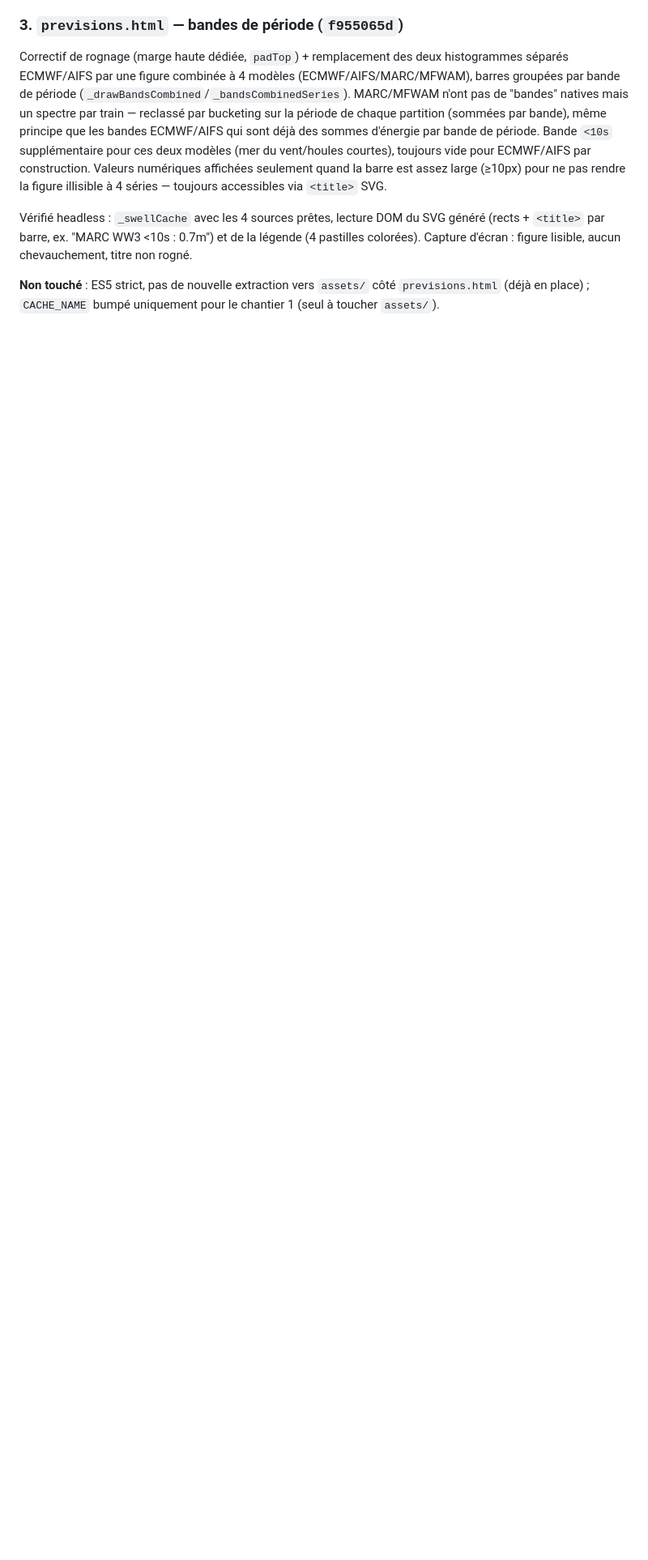
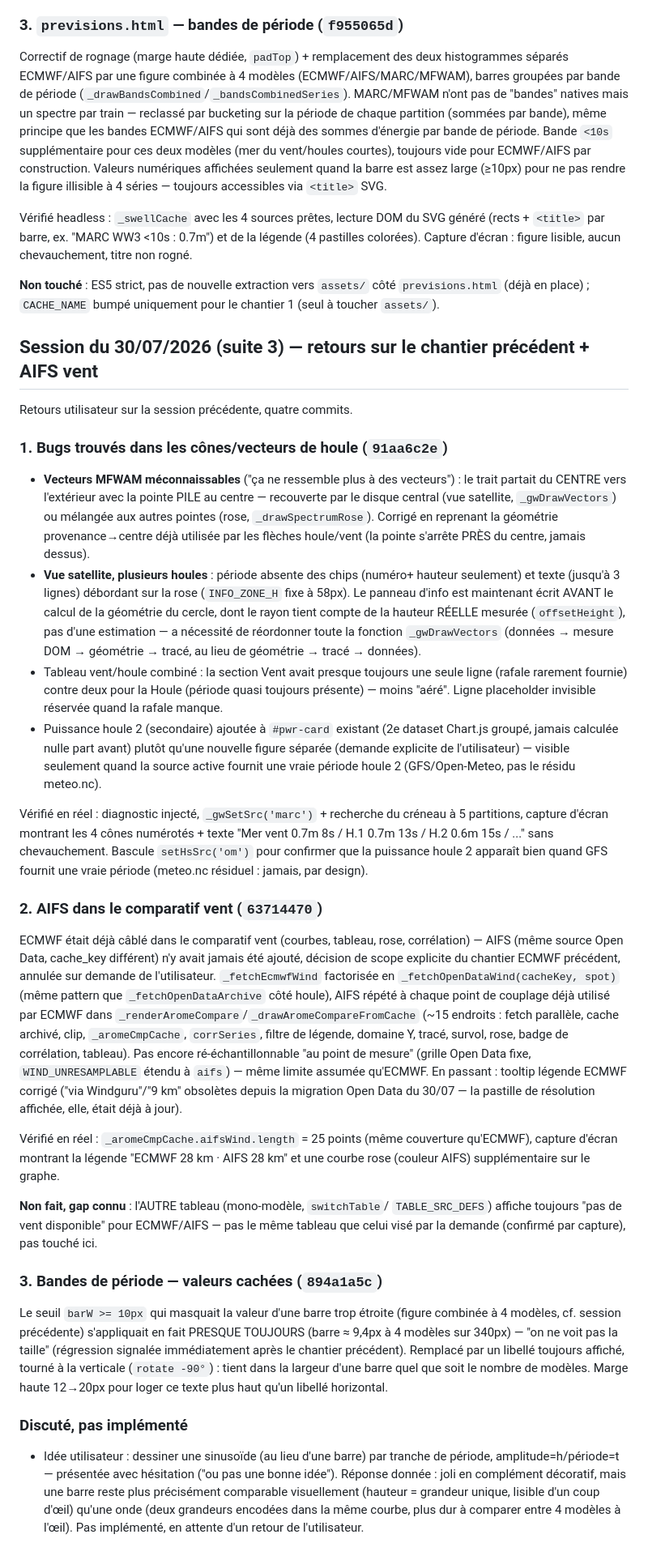
Before and after one commit to Thibsurf/surf-journal, a Markdown page: AUDIT.md, the part around the change. Shown at 81% size. Rendered like a GitHub page; blank space fills up the shorter version.

Commit message:
docs(audit): journal — retours sur les cônes de houle, AIFS vent, bandes
Co-Authored-By: Claude Sonnet 5 <noreply@anthropic.com>

```diff
--- a/AUDIT.md
+++ b/AUDIT.md
@@ -2496,3 +2496,84 @@ chevauchement, titre non rogné.
 **Non touché** : ES5 strict, pas de nouvelle extraction vers `assets/` côté
 `previsions.html` (déjà en place) ; `CACHE_NAME` bumpé uniquement pour le
 chantier 1 (seul à toucher `assets/`).
+
+## Session du 30/07/2026 (suite 3) — retours sur le chantier précédent + AIFS vent
+
+Retours utilisateur sur la session précédente, quatre commits.
+
+### 1. Bugs trouvés dans les cônes/vecteurs de houle (`91aa6c2e`)
+
+- **Vecteurs MFWAM méconnaissables** ("ça ne ressemble plus à des vecteurs") :
+  le trait partait du CENTRE vers l'extérieur avec la pointe PILE au centre —
+  recouverte par le disque central (vue satellite, `_gwDrawVectors`) ou
+  mélangée aux autres pointes (rose, `_drawSpectrumRose`). Corrigé en reprenant
+  la géométrie provenance→centre déjà utilisée par les flèches houle/vent (la
+  pointe s'arrête PRÈS du centre, jamais dessus).
+- **Vue satellite, plusieurs houles** : période absente des chips (numéro+
+  hauteur seulement) et texte (jusqu'à 3 lignes) débordant sur la rose
+  (`INFO_ZONE_H` fixe à 58px). Le panneau d'info est maintenant écrit AVANT le
+  calcul de la géométrie du cercle, dont le rayon tient compte de la hauteur
+  RÉELLE mesurée (`offsetHeight`), pas d'une estimation — a nécessité de
+  réordonner toute la fonction `_gwDrawVectors` (données → mesure DOM →
+  géométrie → tracé, au lieu de géométrie → tracé → données).
+- Tableau vent/houle combiné : la section Vent avait presque toujours une
+  seule ligne (rafale rarement fournie) contre deux pour la Houle (période
+  quasi toujours présente) — moins "aéré". Ligne placeholder invisible
+  réservée quand la rafale manque.
+- Puissance houle 2 (secondaire) ajoutée à `#pwr-card` existant (2e dataset
+  Chart.js groupé, jamais calculée nulle part avant) plutôt qu'une nouvelle
+  figure séparée (demande explicite de l'utilisateur) — visible seulement
+  quand la source active fournit une vraie période houle 2 (GFS/Open-Meteo,
+  pas le résidu meteo.nc).
+
+Vérifié en réel : diagnostic injecté, `_gwSetSrc('marc')` + recherche du
+créneau à 5 partitions, capture d'écran montrant les 4 cônes numérotés + texte
+"Mer vent 0.7m 8s / H.1 0.7m 13s / H.2 0.6m 15s / ..." sans chevauchement.
+Bascule `setHsSrc('om')` pour confirmer que la puissance houle 2 apparaît bien
+quand GFS fournit une vraie période (meteo.nc résiduel : jamais, par design).
+
+### 2. AIFS dans le comparatif vent (`63714470`)
+
+ECMWF était déjà câblé dans le comparatif vent (courbes, tableau, rose,
+corrélation) — AIFS (même source Open Data, cache_key différent) n'y avait
+jamais été ajouté, décision de scope explicite du chantier ECMWF précédent,
+annulée sur demande de l'utilisateur. `_fetchEcmwfWind` factorisée en
+`_fetchOpenDataWind(cacheKey, spot)` (même pattern que `_fetchOpenDataArchive`
+côté houle), AIFS répété à chaque point de couplage déjà utilisé par ECMWF
+dans `_renderAromeCompare`/`_drawAromeCompareFromCache` (~15 endroits : fetch
+parallèle, cache archivé, clip, `_aromeCmpCache`, `corrSeries`, filtre de
+légende, domaine Y, tracé, survol, rose, badge de corrélation, tableau). Pas
+encore ré-échantillonnable "au point de mesure" (grille Open Data fixe,
+`WIND_UNRESAMPLABLE` étendu à `aifs`) — même limite assumée qu'ECMWF. En
+passant : tooltip légende ECMWF corrigé ("via Windguru"/"9 km" obsolètes
+depuis la migration Open Data du 30/07 — la pastille de résolution affichée,
+elle, était déjà à jour).
+
+Vérifié en réel : `_aromeCmpCache.aifsWind.length` = 25 points (même couverture
+qu'ECMWF), capture d'écran montrant la légende "ECMWF 28 km · AIFS 28 km" et
+une courbe rose (couleur AIFS) supplémentaire sur le graphe.
+
+**Non fait, gap connu** : l'AUTRE tableau (mono-modèle, `switchTable`/
+`TABLE_SRC_DEFS`) affiche toujours "pas de vent disponible" pour ECMWF/AIFS —
+pas le même tableau que celui visé par la demande (confirmé par capture), pas
+touché ici.
+
+### 3. Bandes de période — valeurs cachées (`894a1a5c`)
+
+Le seuil `barW >= 10px` qui masquait la valeur d'une barre trop étroite
+(figure combinée à 4 modèles, cf. session précédente) s'appliquait en fait
+PRESQUE TOUJOURS (barre ≈ 9,4px à 4 modèles sur 340px) — "on ne voit pas la
+taille" (régression signalée immédiatement après le chantier précédent).
+Remplacé par un libellé toujours affiché, tourné à la verticale (`rotate
+-90°`) : tient dans la largeur d'une barre quel que soit le nombre de modèles.
+Marge haute 12→20px pour loger ce texte plus haut qu'un libellé horizontal.
+
+### Discuté, pas implémenté
+
+- Idée utilisateur : dessiner une sinusoïde (au lieu d'une barre) par tranche
+  de période, amplitude=h/période=t — présentée avec hésitation ("ou pas une
+  bonne idée"). Réponse donnée : joli en complément décoratif, mais une barre
+  reste plus précisément comparable visuellement (hauteur = grandeur unique,
+  lisible d'un coup d'œil) qu'une onde (deux grandeurs encodées dans la même
+  courbe, plus dur à comparer entre 4 modèles à l'œil). Pas implémenté, en
+  attente d'un retour de l'utilisateur.
```
